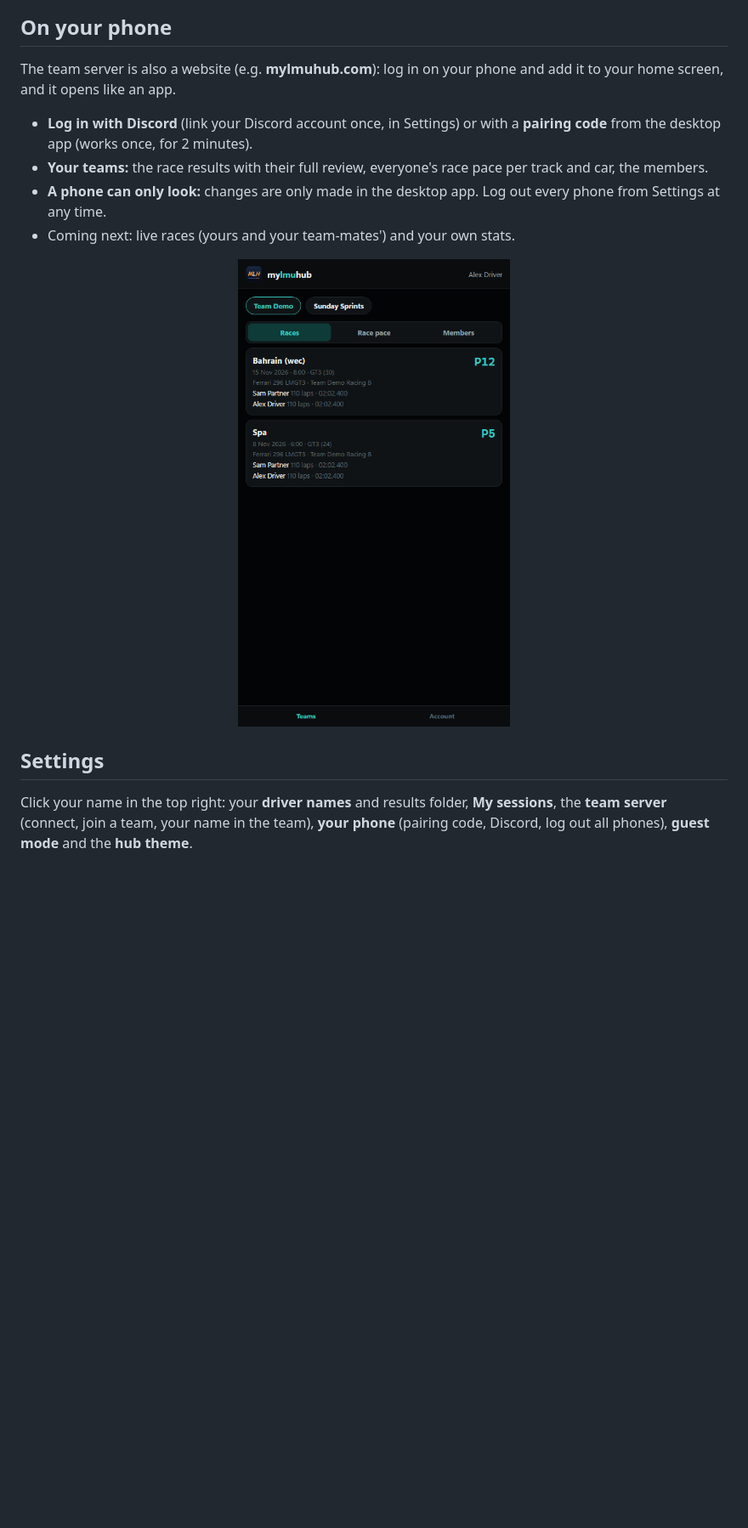
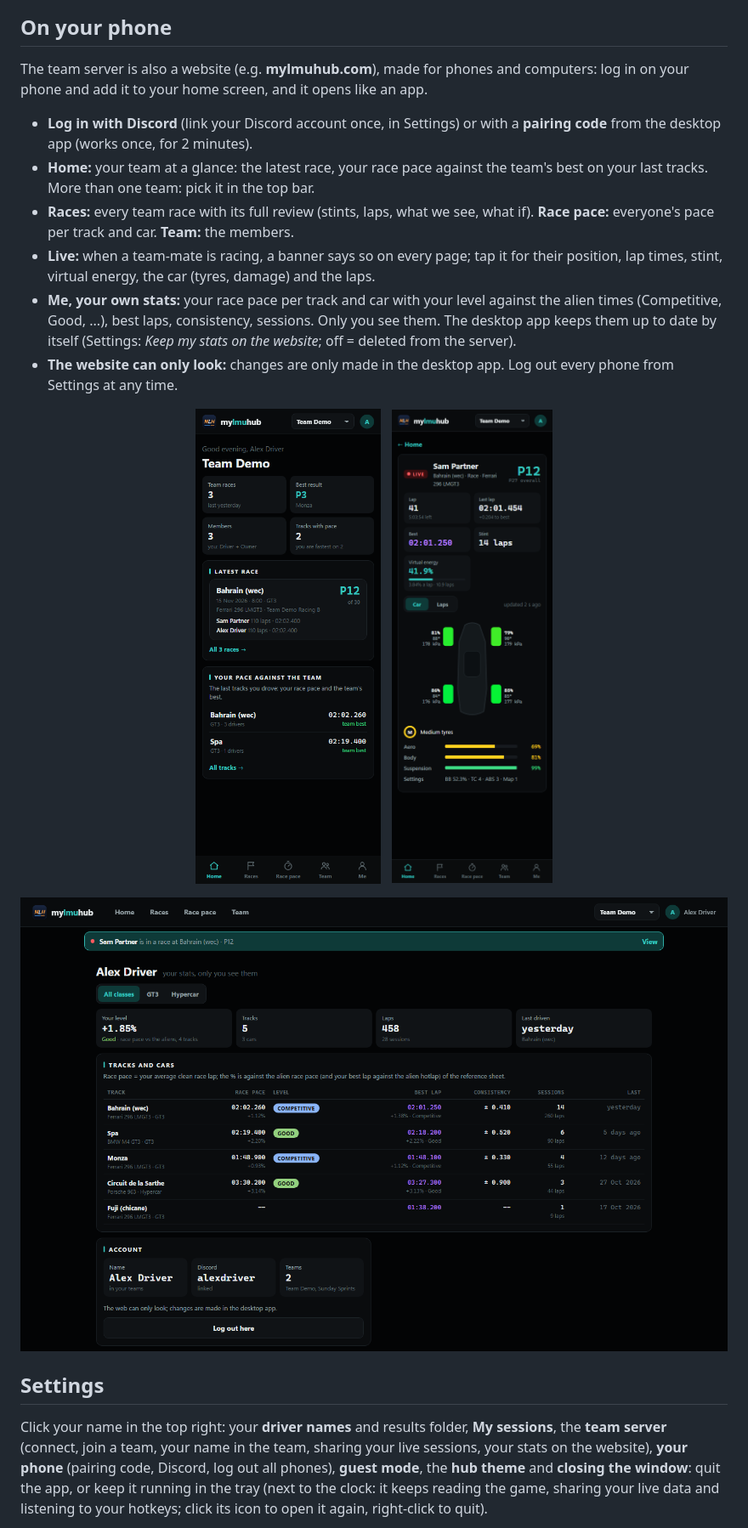
Before and after one commit to SKMots/MyLMUHub, a Markdown page: README.md, the part around the change. Shown at 85% size. GitHub-like rendering; pictures changed too: docs/images/phone-live.png (added), docs/images/phone.png, docs/images/web-stats.png (added); blank space fills up the shorter version.

```diff
--- a/README.md
+++ b/README.md
@@ -172,17 +172,24 @@ and strictly checked numbers and short text, never files. Your login stays in th
 ![Team](docs/images/team.png)
 
 ## On your phone
-The team server is also a website (e.g. **mylmuhub.com**): log in on your phone and add it to your home screen, and it opens like an app.
+The team server is also a website (e.g. **mylmuhub.com**), made for phones and computers: log in on your phone and add it to your home screen, and it opens like an app.
 - **Log in with Discord** (link your Discord account once, in Settings) or with a **pairing code** from the desktop app (works once, for 2 minutes).
-- **Your teams:** the race results with their full review, everyone's race pace per track and car, the members.
-- **A phone can only look:** changes are only made in the desktop app. Log out every phone from Settings at any time.
-- Coming next: live races (yours and your team-mates') and your own stats.
+- **Home:** your team at a glance: the latest race, your race pace against the team's best on your last tracks. More than one team: pick it in the top bar.
+- **Races:** every team race with its full review (stints, laps, what we see, what if). **Race pace:** everyone's pace per track and car. **Team:** the members.
+- **Live:** when a team-mate is racing, a banner says so on every page; tap it for their position, lap times, stint, virtual energy, the car (tyres, damage) and the laps.
+- **Me, your own stats:** your race pace per track and car with your level against the alien times (Competitive, Good, ...), best laps, consistency, sessions.
+  Only you see them. The desktop app keeps them up to date by itself (Settings: *Keep my stats on the website*; off = deleted from the server).
+- **The website can only look:** changes are only made in the desktop app. Log out every phone from Settings at any time.
 
-<p align="center"><img src="docs/images/phone.png" width="320" alt="My LMU Hub on a phone"></p>
+<p align="center"><img src="docs/images/phone.png" width="300" alt="My LMU Hub on a phone"> &nbsp; <img src="docs/images/phone-live.png" width="300" alt="A team-mate racing, on a phone"></p>
+
+![Your own stats on the website](docs/images/web-stats.png)
 
 ## Settings
 Click your name in the top right: your **driver names** and results folder, **My sessions**, the **team server** (connect, join a team, your name in the
-team), **your phone** (pairing code, Discord, log out all phones), **guest mode** and the **hub theme**.
+team, sharing your live sessions, your stats on the website), **your phone** (pairing code, Discord, log out all phones), **guest mode**, the **hub theme**
+and **closing the window**: quit the app, or keep it running in the tray (next to the clock: it keeps reading the game, sharing your live data and listening to
+your hotkeys; click its icon to open it again, right-click to quit).
 
 ![Settings](docs/images/settings.png)
 
```
Also changed, not shown: docs/images/settings.png, 15 other files.
